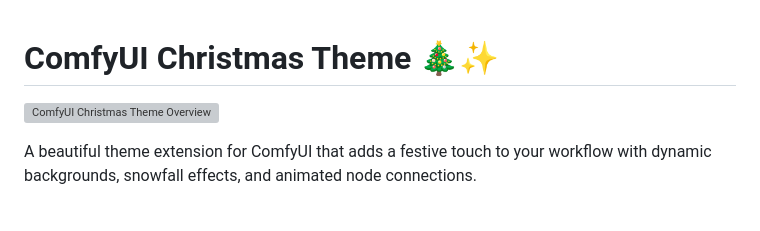
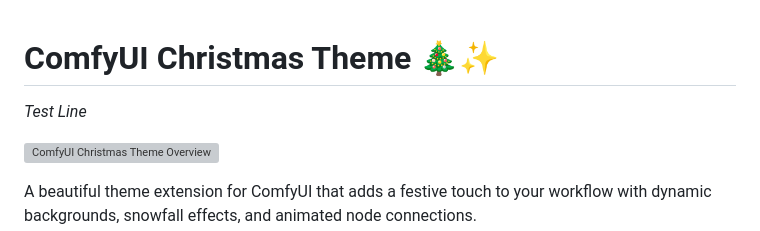
Before and after one commit to AEmotionStudio/ComfyUI-ChristmasTheme, a Markdown page: README.md, the part around the change. Drawn GitHub-style; blank space fills up the shorter version; grey boxes are pictures that could not be loaded.

Commit message:
docs: Add "Test Line" to README.

```diff
--- a/README.md
+++ b/README.md
@@ -1,4 +1,6 @@
 # ComfyUI Christmas Theme 🎄✨
+
+*Test Line*
 
 ![ComfyUI Christmas Theme Overview](assets/main-preview.gif)
 
```
